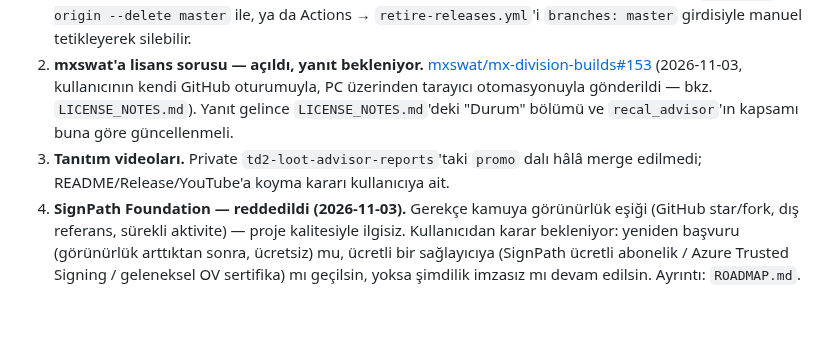
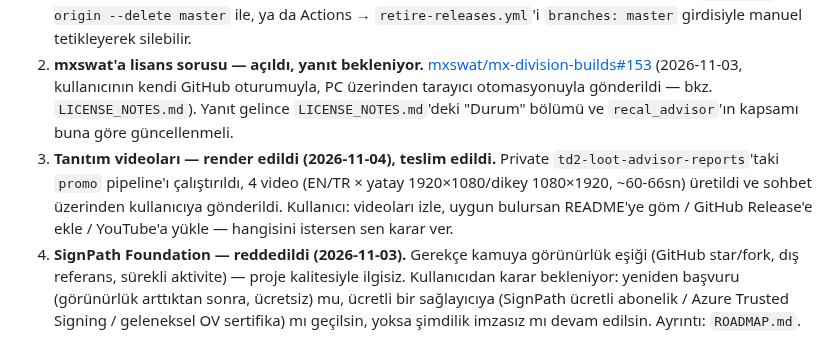
Before and after one commit to FEDERALTURK/td2-loot-advisor, a Markdown page: HANDOFF.md, the part around the change. Rendered like a GitHub page; blank space fills up the shorter version.

```diff
--- a/HANDOFF.md
+++ b/HANDOFF.md
@@ -12,7 +12,7 @@ Son güncelleme: bu dosyayı güncelleyen oturumun yaptığı iş — 9.1.5.19 y
 
 1. **`master` dalını sil.** AI oturumunun ortam politikası, hem `git push --delete master` hem GitHub API `DELETE /git/refs/heads/master` çağrısını "proxy üzerinden yazma erişimine izin verilmiyor" diyerek engelliyor — bu, kullanıcı onayıyla bile aşılamayan sabit bir kısıtlama (iki farklı AI oturumunda iki farklı yöntemle doğrulandı). Kullanıcı GitHub Settings → Branches'tan, ya da kendi makinesinden `git push origin --delete master` ile, ya da Actions → `retire-releases.yml`'i `branches: master` girdisiyle manuel tetikleyerek silebilir.
 2. **mxswat'a lisans sorusu — açıldı, yanıt bekleniyor.** [mxswat/mx-division-builds#153](https://github.com/mxswat/mx-division-builds/issues/153) (2026-11-03, kullanıcının kendi GitHub oturumuyla, PC üzerinden tarayıcı otomasyonuyla gönderildi — bkz. `LICENSE_NOTES.md`). Yanıt gelince `LICENSE_NOTES.md`'deki "Durum" bölümü ve `recal_advisor`'ın kapsamı buna göre güncellenmeli.
-3. **Tanıtım videoları.** Private `td2-loot-advisor-reports`'taki `promo` dalı hâlâ merge edilmedi; README/Release/YouTube'a koyma kararı kullanıcıya ait.
+3. **Tanıtım videoları — render edildi (2026-11-04), teslim edildi.** Private `td2-loot-advisor-reports`'taki `promo` pipeline'ı çalıştırıldı, 4 video (EN/TR × yatay 1920×1080/dikey 1080×1920, ~60-66sn) üretildi ve sohbet üzerinden kullanıcıya gönderildi. Kullanıcı: videoları izle, uygun bulursan README'ye göm / GitHub Release'e ekle / YouTube'a yükle — hangisini istersen sen karar ver.
 4. **SignPath Foundation — reddedildi (2026-11-03).** Gerekçe kamuya görünürlük eşiği (GitHub star/fork, dış
    referans, sürekli aktivite) — proje kalitesiyle ilgisiz. Kullanıcıdan karar bekleniyor: yeniden başvuru
    (görünürlük arttıktan sonra, ücretsiz) mu, ücretli bir sağlayıcıya (SignPath ücretli abonelik / Azure Trusted
```
Also changed, not shown: BUGS.md (+1 -1 lines), ROADMAP.md (+10 -1 lines).
